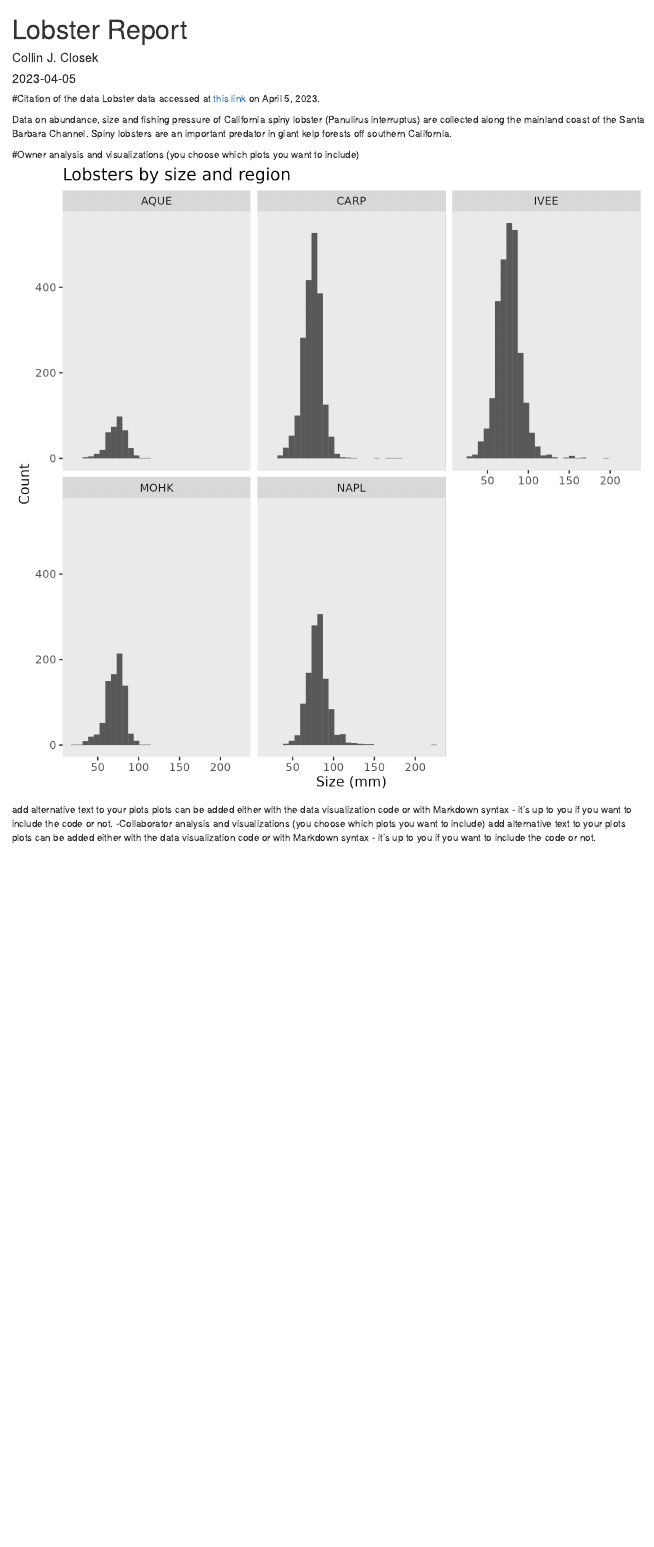
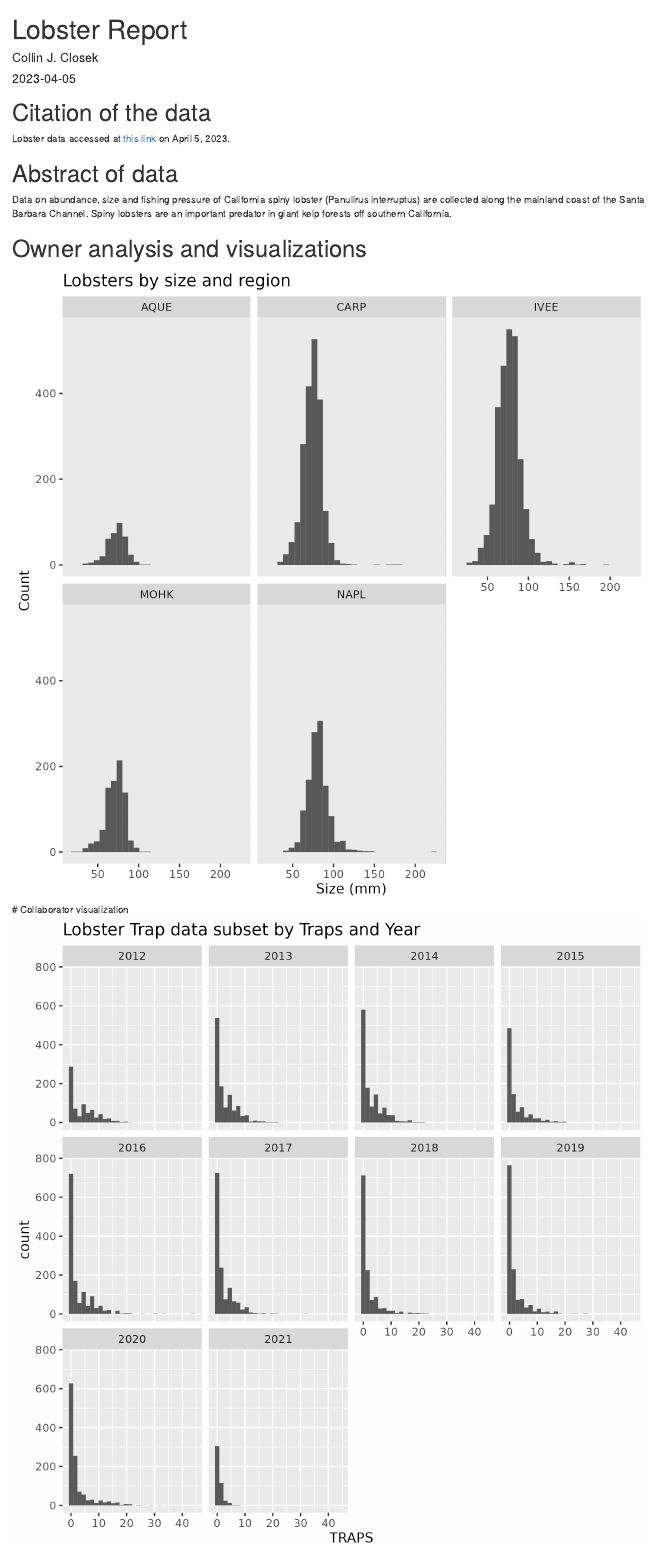
Before and after one commit to clareyessa/clarissa-collin, an R Markdown document (analysis/lobster-report.Rmd): the page in a window 1100 px wide, from its top. Rendered offline with R 4.5, knitr and Pandoc, with nearby package versions.

Commit message:
lobster report complete

````diff
--- a/analysis/lobster-report.Rmd
+++ b/analysis/lobster-report.Rmd
@@ -9,23 +9,14 @@ output: html_document
 knitr::opts_chunk$set(echo = TRUE)
 ```
 
-#Citation of the data
+# Citation of the data
 Lobster data accessed at [this link](https://portal.edirepository.org/nis/mapbrowse?packageid=knb-lter-sbc.77.8) on April 5, 2023.
 
+# Abstract of data
 Data on abundance, size and fishing pressure of California spiny lobster (Panulirus interruptus) are collected along the mainland coast of the Santa Barbara Channel. Spiny lobsters are an important predator in giant kelp forests off southern California.
 
 
-#Owner analysis and visualizations (you choose which plots you want to include)
+# Owner analysis and visualizations
 ![abundance_plot](figs/abundance_plot.png)
-
-
-```{r}
-
-```
-
-
-add alternative text to your plots
-plots can be added either with the data visualization code or with Markdown syntax - it’s up to you if you want to include the code or not.
--Collaborator analysis and visualizations (you choose which plots you want to include)
-add alternative text to your plots
-plots can be added either with the data visualization code or with Markdown syntax - it’s up to you if you want to include the code or not.
+# Collaborator visualization
+![lobster_traps_year](figs/lobster_traps_year.png)
````
Also changed, not shown: analysis/figs/lobster_traps_year.png (added).
